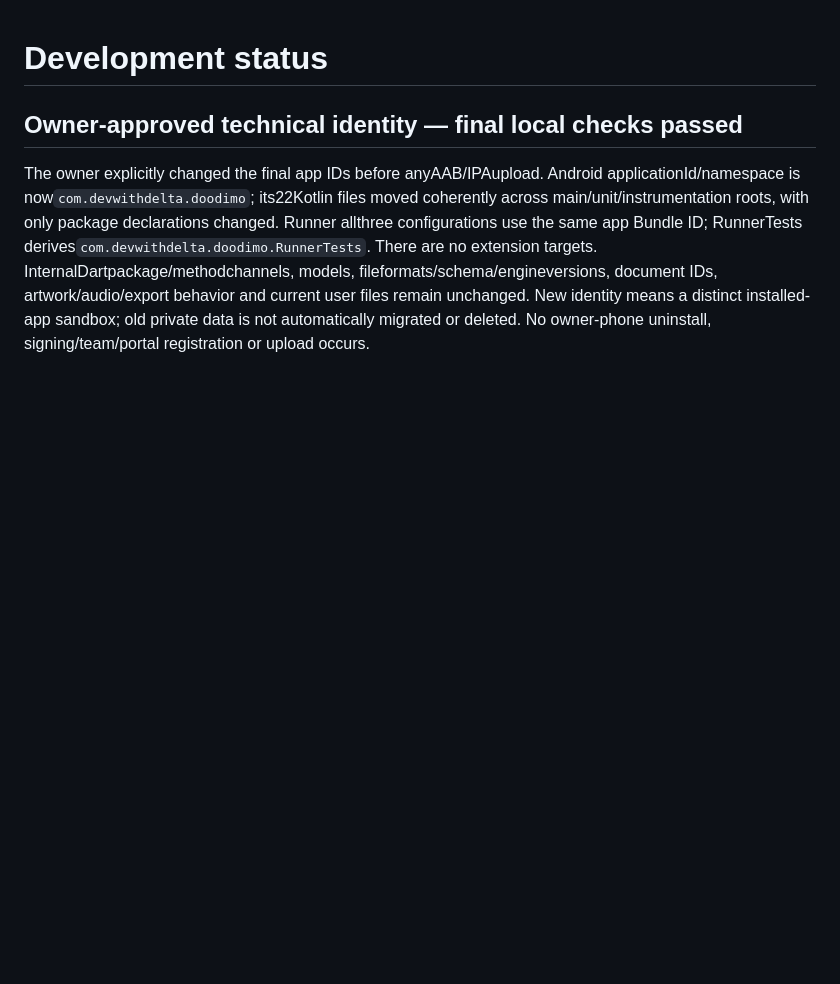
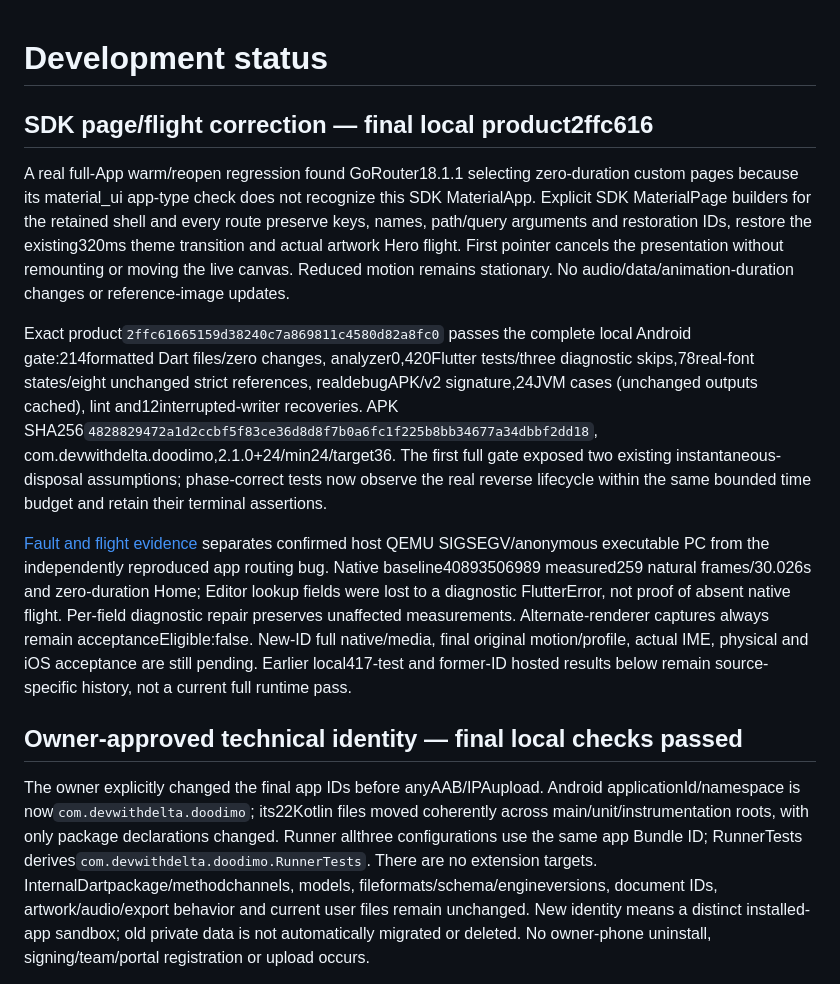
Before and after one commit to Imran-shisheo/DrawMusic, a Markdown page: docs/DEVELOPMENT-STATUS.md, the part around the change. Drawn GitHub-style; blank space fills up the shorter version.

Commit message:
docs: map verified route fix and bounded emulator evidence

```diff
--- a/docs/DEVELOPMENT-STATUS.md
+++ b/docs/DEVELOPMENT-STATUS.md
@@ -1,4 +1,12 @@
 # Development status
+
+## SDK page/flight correction — final local product2ffc616
+
+A real full-App warm/reopen regression found GoRouter18.1.1 selecting zero-duration custom pages because its material_ui app-type check does not recognize this SDK MaterialApp. Explicit SDK MaterialPage builders for the retained shell and every route preserve keys, names, path/query arguments and restoration IDs, restore the existing320ms theme transition and actual artwork Hero flight. First pointer cancels the presentation without remounting or moving the live canvas. Reduced motion remains stationary. No audio/data/animation-duration changes or reference-image updates.
+
+Exact product`2ffc61665159d38240c7a869811c4580d82a8fc0` passes the complete local Android gate:214formatted Dart files/zero changes, analyzer0,420Flutter tests/three diagnostic skips,78real-font states/eight unchanged strict references, realdebugAPK/v2 signature,24JVM cases (unchanged outputs cached), lint and12interrupted-writer recoveries. APK SHA256`4828829472a1d2ccbf5f83ce36d8d8f7b0a6fc1f225b8bb34677a34dbbf2dd18`, com.devwithdelta.doodimo,2.1.0+24/min24/target36. The first full gate exposed two existing instantaneous-disposal assumptions; phase-correct tests now observe the real reverse lifecycle within the same bounded time budget and retain their terminal assertions.
+
+[Fault and flight evidence](EMULATOR-FAULT-DIAGNOSTIC-2026-10-29.md) separates confirmed host QEMU SIGSEGV/anonymous executable PC from the independently reproduced app routing bug. Native baseline40893506989 measured259 natural frames/30.026s and zero-duration Home; Editor lookup fields were lost to a diagnostic FlutterError, not proof of absent native flight. Per-field diagnostic repair preserves unaffected measurements. Alternate-renderer captures always remain acceptanceEligible:false. New-ID full native/media, final original motion/profile, actual IME, physical and iOS acceptance are still pending. Earlier local417-test and former-ID hosted results below remain source-specific history, not a current full runtime pass.
 
 ## Owner-approved technical identity — final local checks passed
 
```
Also changed, not shown: docs/EMULATOR-FAULT-DIAGNOSTIC-2026-10-29.md (added, +37 -0 lines), docs/GRAPHITE-DELIVERY-2026-10-29.md (+8 -0 lines).
